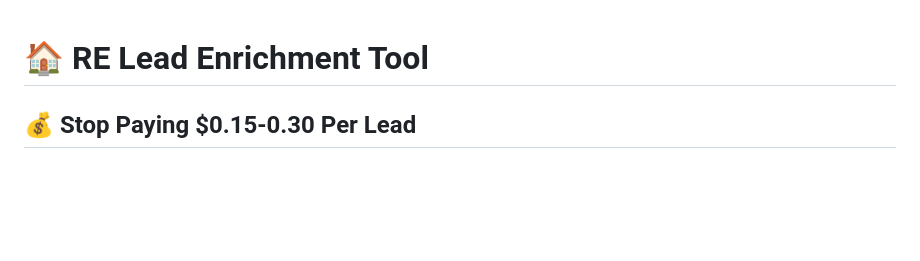
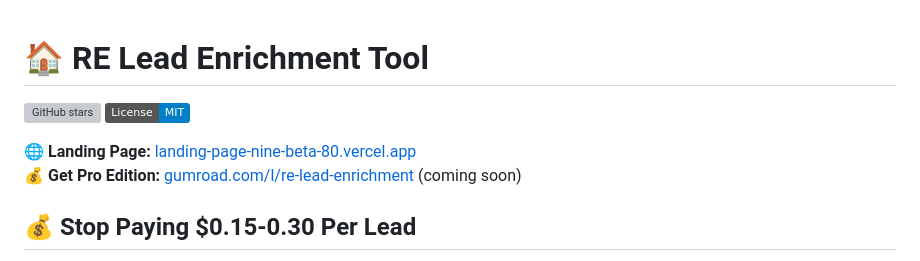
Before and after one commit to Luij78/re-lead-enrichment, a Markdown page: README.md, the part around the change. GitHub-like rendering; badges without logos; blank space fills up the shorter version; grey boxes are pictures that could not be loaded.

Commit message:
docs: Add landing page URL and GitHub badges to README

```diff
--- a/README.md
+++ b/README.md
@@ -1,4 +1,10 @@
 # 🏠 RE Lead Enrichment Tool
+
+[![GitHub stars](https://img.shields.io/github/stars/Luij78/re-lead-enrichment?style=social)](https://github.com/Luij78/re-lead-enrichment)
+[![License: MIT](https://img.shields.io/badge/License-MIT-blue.svg)](LICENSE)
+
+**🌐 Landing Page:** [landing-page-nine-beta-80.vercel.app](https://landing-page-nine-beta-80.vercel.app)
+**💰 Get Pro Edition:** [gumroad.com/l/re-lead-enrichment](https://gumroad.com/l/re-lead-enrichment) (coming soon)
 
 ## 💰 Stop Paying $0.15-0.30 Per Lead
 
```
